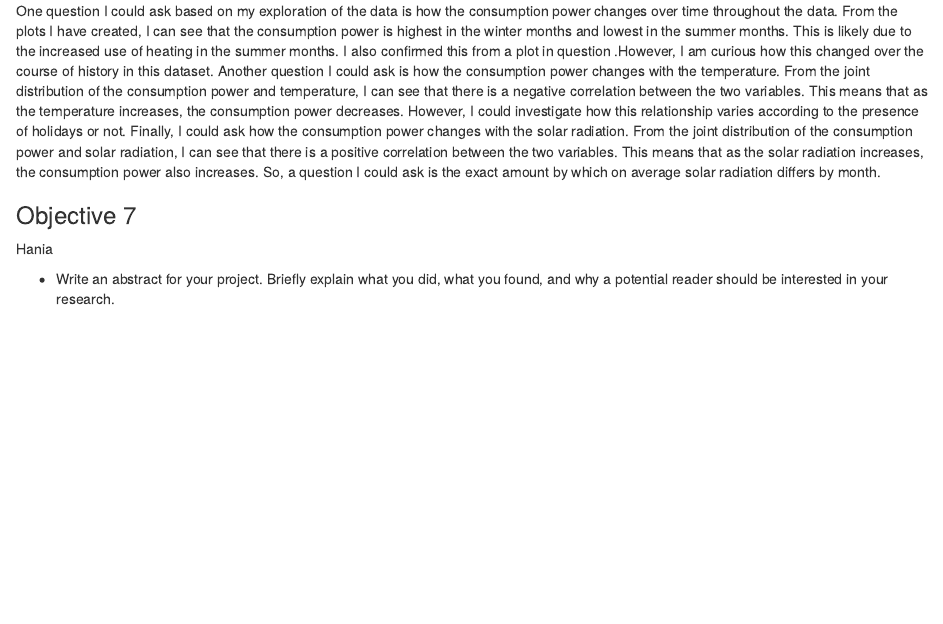
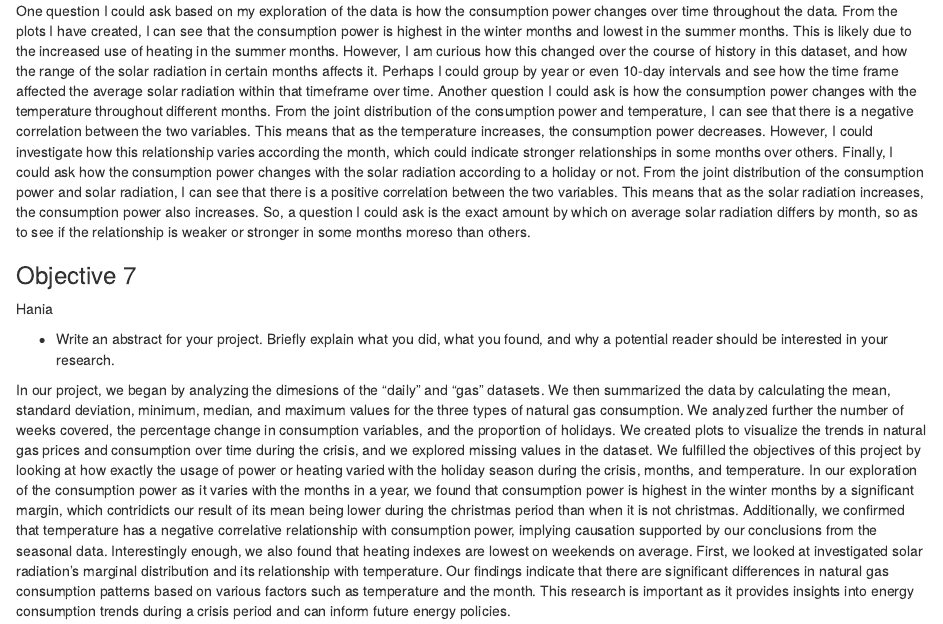
Before and after one commit to Stats-306-Umich/p1, an R Markdown document (Project1.Rmd): the page in a window 1100 px wide, from 14650 px down. Rendered offline with R 4.5, knitr and Pandoc, with nearby package versions; some code elsewhere in the file could not run offline.

Commit message:
Hania 11:31

```diff
--- a/Project1.Rmd
+++ b/Project1.Rmd
@@ -406,7 +406,7 @@ daily %>%
 
 * Based on your exploration of the data, suggest three questions that could be asked from these data or additional data that you can imagine. Be sure to explain why the previous plots or calculations indicates that this would be an interesting our useful exploration.
 
-One question I could ask based on my exploration of the data is how the consumption power changes over time throughout the data. From the plots I have created, I can see that the consumption power is highest in the winter months and lowest in the summer months. This is likely due to the increased use of heating in the summer months. I also confirmed this from a plot in question .However, I am curious how this changed over the course of history in this dataset. Another question I could ask is how the consumption power changes with the temperature. From the joint distribution of the consumption power and temperature, I can see that there is a negative correlation between the two variables. This means that as the temperature increases, the consumption power decreases. However, I could investigate how this relationship varies according to the presence of holidays or not. Finally, I could ask how the consumption power changes with the solar radiation. From the joint distribution of the consumption power and solar radiation, I can see that there is a positive correlation between the two variables. This means that as the solar radiation increases, the consumption power also increases. So, a question I could ask is the exact amount by which on average solar radiation differs by month.
+One question I could ask based on my exploration of the data is how the consumption power changes over time throughout the data. From the plots I have created, I can see that the consumption power is highest in the winter months and lowest in the summer months. This is likely due to the increased use of heating in the summer months. However, I am curious how this changed over the course of history in this dataset, and how the range of the solar radiation in certain months affects it. Perhaps I could group by year or even 10-day intervals and see how the time frame affected the average solar radiation within that timeframe over time. Another question I could ask is how the consumption power changes with the temperature throughout different months. From the joint distribution of the consumption power and temperature, I can see that there is a negative correlation between the two variables. This means that as the temperature increases, the consumption power decreases. However, I could investigate how this relationship varies according the month, which could indicate stronger relationships in some months over others. Finally, I could ask how the consumption power changes with the solar radiation according to a holiday or not. From the joint distribution of the consumption power and solar radiation, I can see that there is a positive correlation between the two variables. This means that as the solar radiation increases, the consumption power also increases. So, a question I could ask is the exact amount by which on average solar radiation differs by month, so as to see if the relationship is weaker or stronger in some months moreso than others.
 
 
 ### Objective 7
@@ -414,3 +414,6 @@ One question I could ask based on my exploration of the data is how the consumpt
 Hania
 
 * Write an abstract for your project. Briefly explain what you did, what you found, and why a potential reader should be interested in your research.
+
+
+In our project, we began by analyzing the dimesions of the "daily" and "gas" datasets. We then summarized the data by calculating the mean, standard deviation, minimum, median, and maximum values for the three types of natural gas consumption. We analyzed further the number of weeks covered, the percentage change in consumption variables, and the proportion of holidays. We created plots to visualize the trends in natural gas prices and consumption over time during the crisis, and we explored missing values in the dataset. We fulfilled the objectives of this project by looking at how exactly the usage of power or heating varied with the holiday season during the crisis, months, and temperature. In our exploration of the consumption power as it varies with the months in a year, we found that consumption power is highest in the winter months by a significant margin, which contridicts our result of its mean being lower during the christmas period than when it is not christmas. Additionally, we confirmed that temperature has a negative correlative relationship with consumption power, implying causation supported by our conclusions from the seasonal data. Interestingly enough, we also found that heating indexes are lowest on weekends on average. First, we looked at  investigated solar radiation's marginal distribution and its relationship with temperature. Our findings indicate that there are significant differences in natural gas consumption patterns based on various factors such as temperature and the month. This research is important as it provides insights into energy consumption trends during a crisis period and can inform future energy policies.
```
